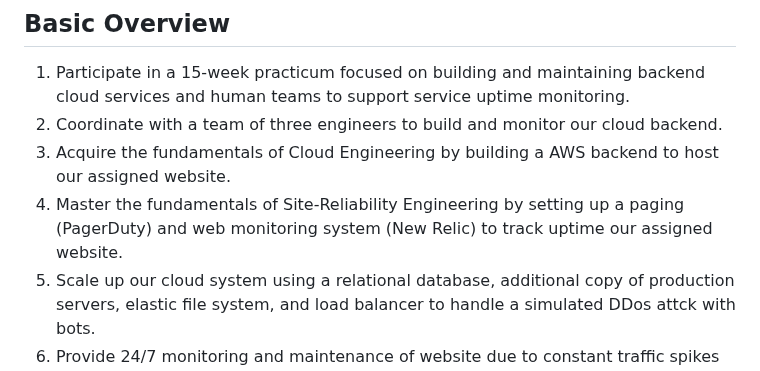
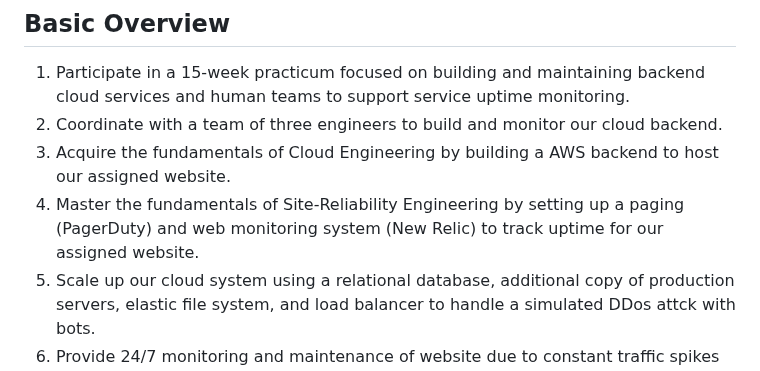
Before and after one commit to tadiusfrank2001/Managing_Complex_Cloud_Systems_CS181Y, a Markdown page: README.md, the part around the change. GitHub-like rendering.

```diff
--- a/README.md
+++ b/README.md
@@ -4,7 +4,7 @@
 1) Participate in a 15-week practicum focused on building and maintaining backend cloud services and human teams to support service uptime monitoring.
 2) Coordinate with a team of three engineers to build and monitor our cloud backend.
 3) Acquire the fundamentals of Cloud Engineering by building a AWS backend to host our assigned website.
-4) Master the fundamentals of Site-Reliability Engineering by setting up a paging (PagerDuty) and web monitoring system (New Relic) to track uptime our assigned website.
+4) Master the fundamentals of Site-Reliability Engineering by setting up a paging (PagerDuty) and web monitoring system (New Relic) to track uptime for our assigned website.
 5) Scale up our cloud system using a relational database, additional copy of production servers, elastic file system, and load balancer to handle a simulated DDos attck with bots.
 6) Provide 24/7 monitoring and maintenance of website due to constant traffic spikes via bots, made 95% uptime each week for five weeks.
 
```
